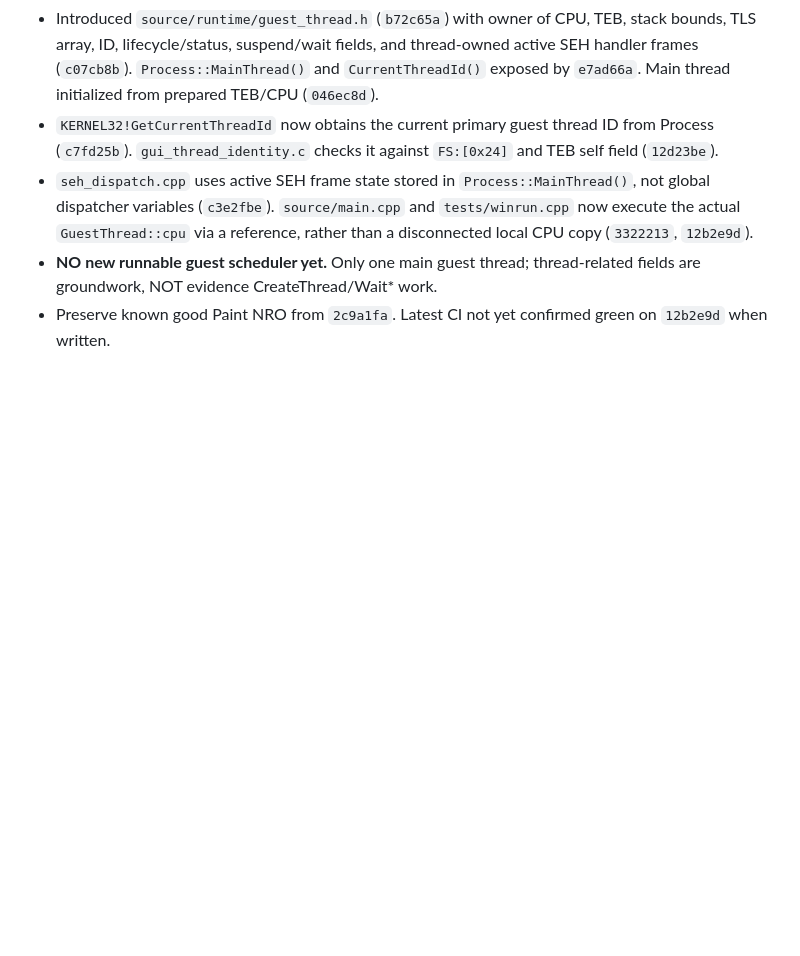
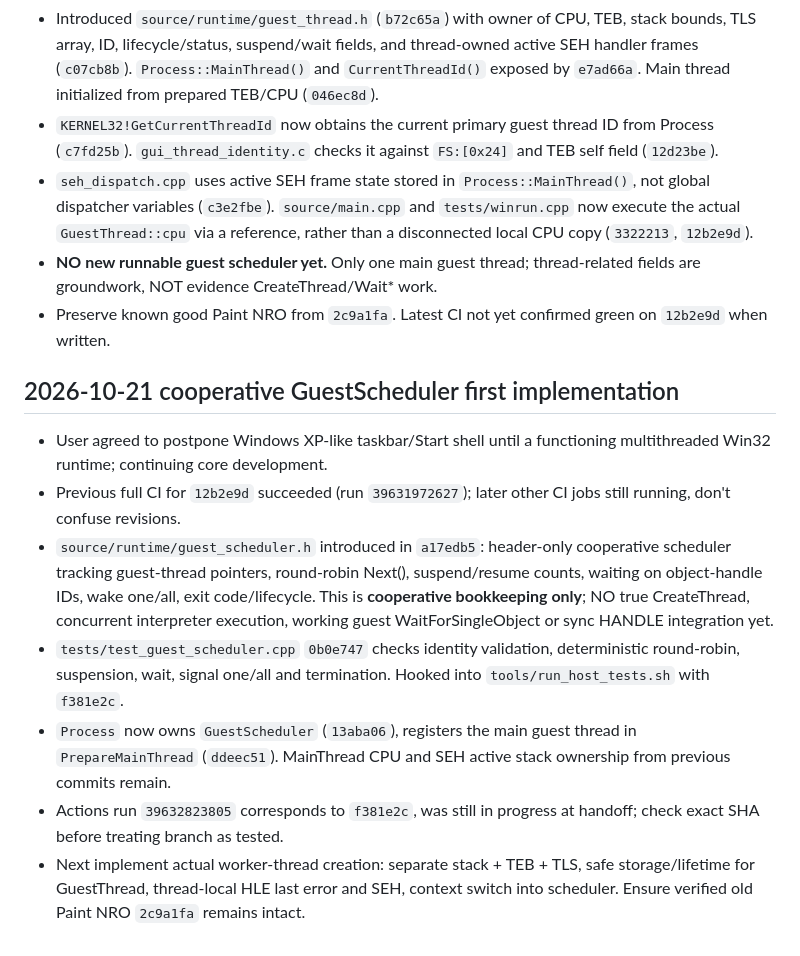
Before and after one commit to Omeruno/switch-recompiler, a Markdown page: docs/AI_HANDOFF.md, the part around the change. Drawn GitHub-style; blank space fills up the shorter version.

Commit message:
docs: record scheduler core integration, test and remaining thread runtime

```diff
--- a/docs/AI_HANDOFF.md
+++ b/docs/AI_HANDOFF.md
@@ -131,3 +131,12 @@ Last verified GitHub state: **342f724be035586d818ce0b62e5092a84d9daeed**, branch
 - `seh_dispatch.cpp` uses active SEH frame state stored in `Process::MainThread()`, not global dispatcher variables (`c3e2fbe`). `source/main.cpp` and `tests/winrun.cpp` now execute the actual `GuestThread::cpu` via a reference, rather than a disconnected local CPU copy (`3322213`, `12b2e9d`).
 - **NO new runnable guest scheduler yet.** Only one main guest thread; thread-related fields are groundwork, NOT evidence CreateThread/Wait* work.
 - Preserve known good Paint NRO from `2c9a1fa`. Latest CI not yet confirmed green on `12b2e9d` when written.
+
+## 2026-10-21 cooperative GuestScheduler first implementation
+- User agreed to postpone Windows XP-like taskbar/Start shell until a functioning multithreaded Win32 runtime; continuing core development.
+- Previous full CI for `12b2e9d` succeeded (run `39631972627`); later other CI jobs still running, don't confuse revisions.
+- `source/runtime/guest_scheduler.h` introduced in `a17edb5`: header-only cooperative scheduler tracking guest-thread pointers, round-robin Next(), suspend/resume counts, waiting on object-handle IDs, wake one/all, exit code/lifecycle. This is **cooperative bookkeeping only**; NO true CreateThread, concurrent interpreter execution, working guest WaitForSingleObject or sync HANDLE integration yet.
+- `tests/test_guest_scheduler.cpp` `0b0e747` checks identity validation, deterministic round-robin, suspension, wait, signal one/all and termination. Hooked into `tools/run_host_tests.sh` with `f381e2c`.
+- `Process` now owns `GuestScheduler` (`13aba06`), registers the main guest thread in `PrepareMainThread` (`ddeec51`). MainThread CPU and SEH active stack ownership from previous commits remain.
+- Actions run `39632823805` corresponds to `f381e2c`, was still in progress at handoff; check exact SHA before treating branch as tested.
+- Next implement actual worker-thread creation: separate stack + TEB + TLS, safe storage/lifetime for GuestThread, thread-local HLE last error and SEH, context switch into scheduler. Ensure verified old Paint NRO `2c9a1fa` remains intact.
```
